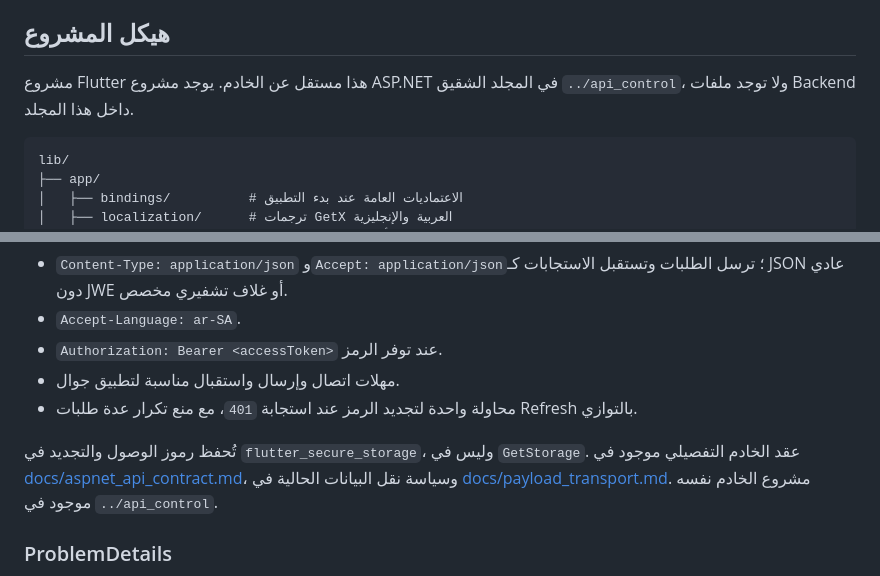
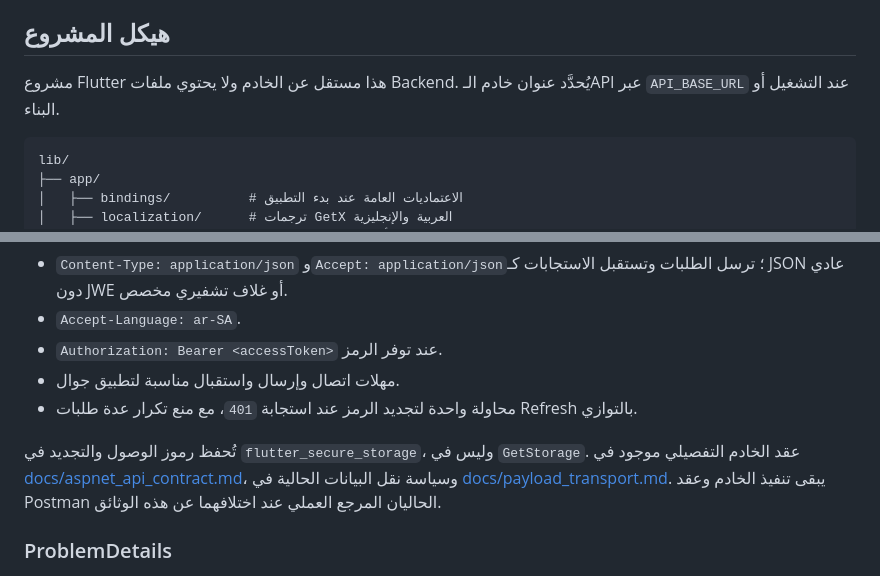
Before and after one commit to hishamAlomisi/yemen_drive, a Markdown page: README.md, 2 parts joined by grey strips. GitHub-like rendering.

Commit message:
docs: remove obsolete api_control references

````diff
--- a/README.md
+++ b/README.md
@@ -33,7 +33,7 @@ flutter run \
 
 ## هيكل المشروع
 
-مشروع Flutter هذا مستقل عن الخادم. يوجد مشروع ASP.NET في المجلد الشقيق `../api_control`، ولا توجد ملفات Backend داخل هذا المجلد.
+مشروع Flutter هذا مستقل عن الخادم ولا يحتوي ملفات Backend. يُحدَّد عنوان خادم الـAPI عبر `API_BASE_URL` عند التشغيل أو البناء.
 
 ```text
 lib/
@@ -79,7 +79,7 @@ lib/
 - مهلات اتصال وإرسال واستقبال مناسبة لتطبيق جوال.
 - محاولة واحدة لتجديد الرمز عند استجابة `401`، مع منع تكرار عدة طلبات Refresh بالتوازي.
 
-تُحفظ رموز الوصول والتجديد في `flutter_secure_storage`، وليس في `GetStorage`. عقد الخادم التفصيلي موجود في [docs/aspnet_api_contract.md](docs/aspnet_api_contract.md)، وسياسة نقل البيانات الحالية في [docs/payload_transport.md](docs/payload_transport.md). مشروع الخادم نفسه موجود في `../api_control`.
+تُحفظ رموز الوصول والتجديد في `flutter_secure_storage`، وليس في `GetStorage`. عقد الخادم التفصيلي موجود في [docs/aspnet_api_contract.md](docs/aspnet_api_contract.md)، وسياسة نقل البيانات الحالية في [docs/payload_transport.md](docs/payload_transport.md). يبقى تنفيذ الخادم وعقد Postman الحاليان المرجع العملي عند اختلافهما عن هذه الوثائق.
 
 ### ProblemDetails
 
````
Also changed, not shown: docs/aspnet_api_contract.md (+1 -1 lines).
